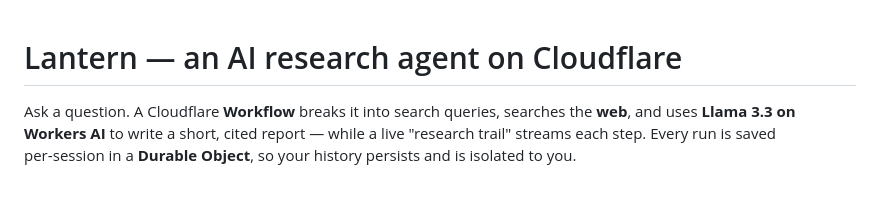
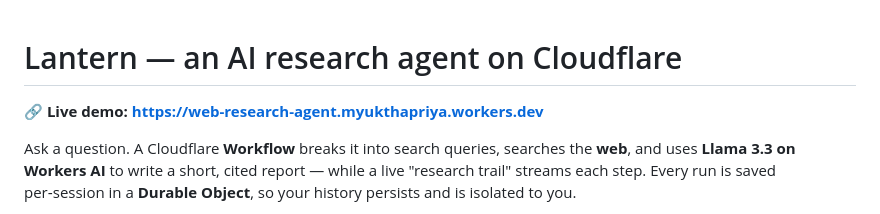
Before and after one commit to yukthapriya/web-research-agent, a Markdown page: README.md, the part around the change. Rendered like a GitHub page; blank space fills up the shorter version.

Commit message:
Add live demo link to README
Added a link to the live demo of the AI research agent.

```diff
--- a/README.md
+++ b/README.md
@@ -1,4 +1,6 @@
 # Lantern — an AI research agent on Cloudflare
+
+**🔗 Live demo: https://web-research-agent.myukthapriya.workers.dev**
 
 Ask a question. A Cloudflare **Workflow** breaks it into search queries, searches
 the **web**, and uses **Llama 3.3 on Workers AI** to write a short, cited report —
```
